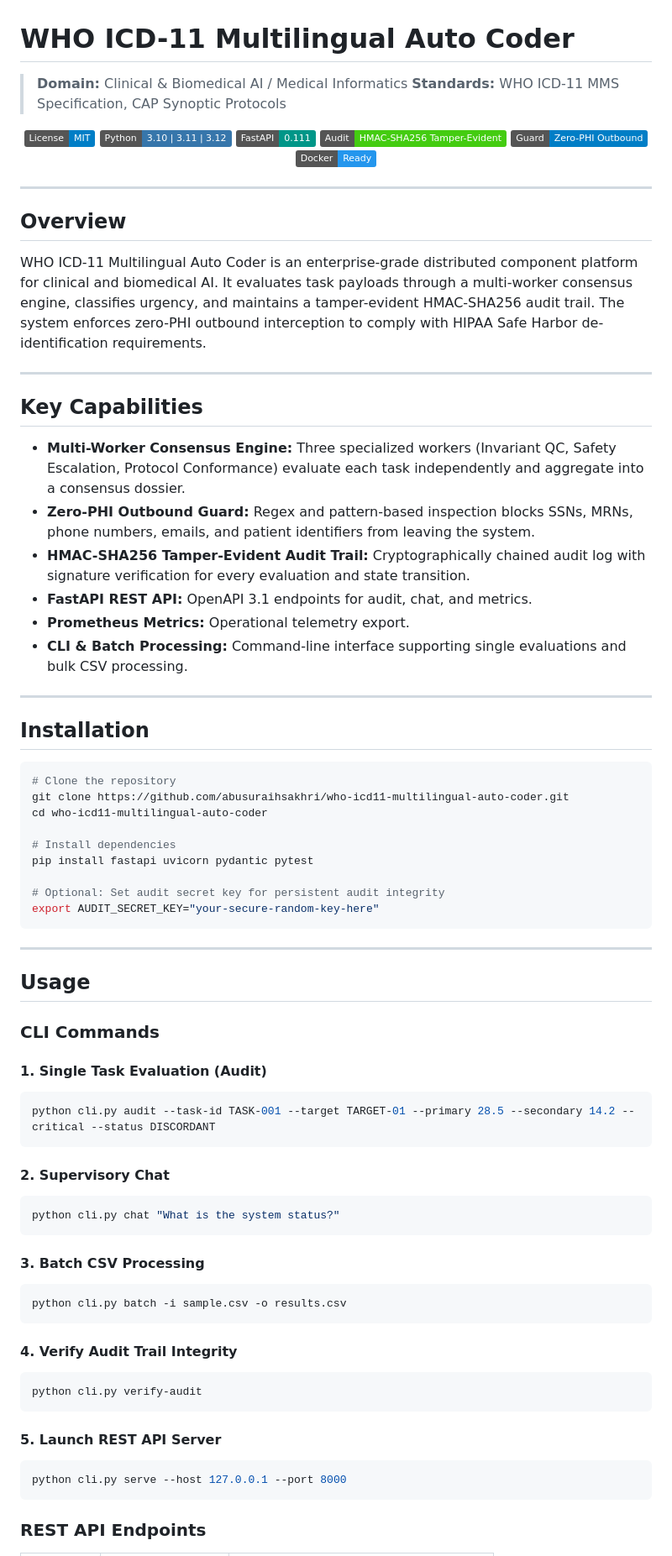
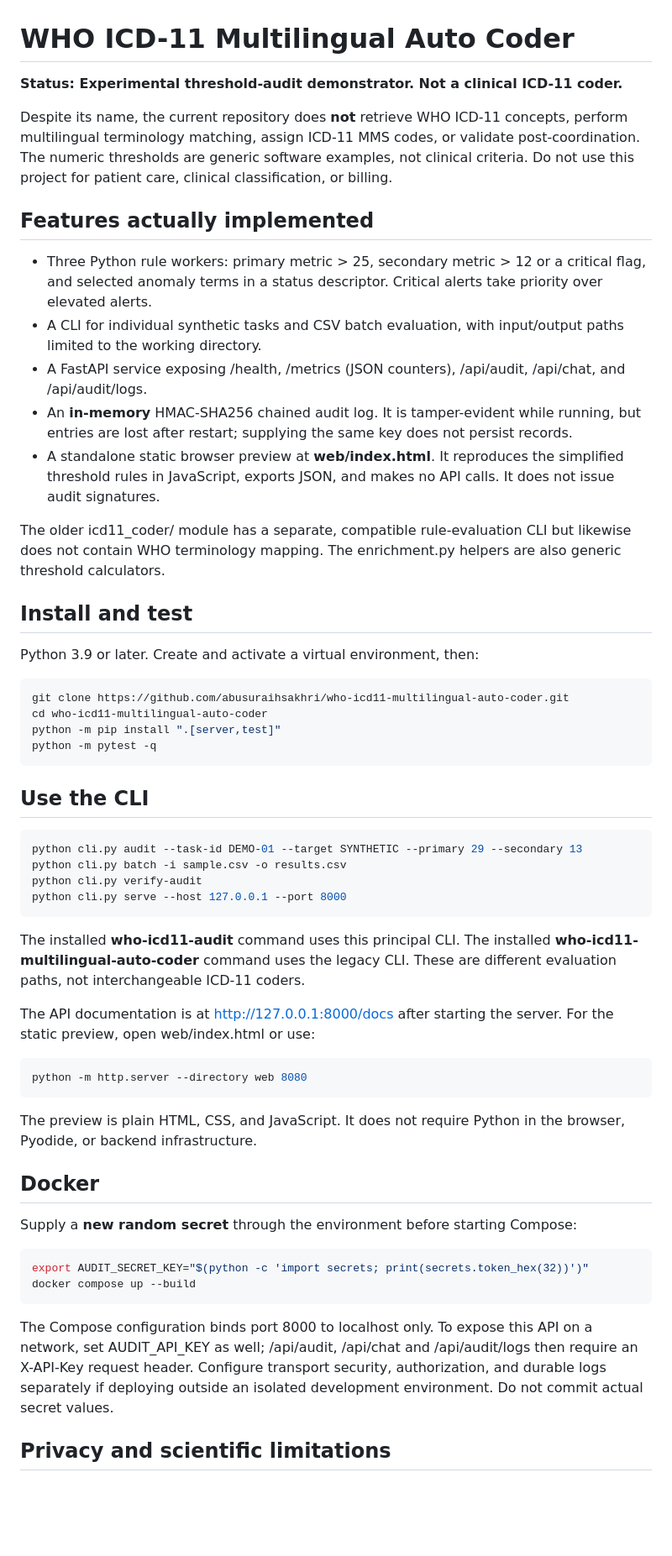
Before and after one commit to abusuraihsakhri/who-icd11-multilingual-auto-coder, a Markdown page: README.md, the part around one of its changes. Shown at 84% size. Drawn GitHub-style; badges without logos; blank space fills up the shorter version.

Commit message:
Replace unsupported ICD-11 and privacy claims with verified capabilities

````diff
--- a/README.md
+++ b/README.md
@@ -1,82 +1,59 @@
 # WHO ICD-11 Multilingual Auto Coder
 
-> **Domain:** Clinical & Biomedical AI / Medical Informatics
-> **Standards:** WHO ICD-11 MMS Specification, CAP Synoptic Protocols
+**Status: Experimental threshold-audit demonstrator. Not a clinical ICD-11 coder.**
 
-<div align="center">
+Despite its name, the current repository does **not** retrieve WHO ICD-11 concepts, perform multilingual terminology matching, assign ICD-11 MMS codes, or validate post-coordination. The numeric thresholds are generic software examples, not clinical criteria. Do not use this project for patient care, clinical classification, or billing.
 
-[![License: MIT](https://img.shields.io/badge/License-MIT-blue.svg)](LICENSE)
-![Python](https://img.shields.io/badge/Python-3.10%20%7C%203.11%20%7C%203.12-3776AB.svg?logo=python&logoColor=white)
-![FastAPI](https://img.shields.io/badge/FastAPI-0.111-009688.svg?logo=fastapi&logoColor=white)
-![Audit Trail](https://img.shields.io/badge/Audit-HMAC--SHA256_Tamper--Evident-brightgreen.svg)
-![Zero-PHI Guard](https://img.shields.io/badge/Guard-Zero--PHI_Outbound-blue.svg)
-![Docker](https://img.shields.io/badge/Docker-Ready-2496ED.svg?logo=docker&logoColor=white)
+## Features actually implemented
 
-</div>
+- Three Python rule workers: primary metric > 25, secondary metric > 12 or a critical flag, and selected anomaly terms in a status descriptor. Critical alerts take priority over elevated alerts.
+- A CLI for individual synthetic tasks and CSV batch evaluation, with input/output paths limited to the working directory.
+- A FastAPI service exposing /health, /metrics (JSON counters), /api/audit, /api/chat, and /api/audit/logs.
+- An **in-memory** HMAC-SHA256 chained audit log. It is tamper-evident while running, but entries are lost after restart; supplying the same key does not persist records.
+- A standalone static browser preview at **web/index.html**. It reproduces the simplified threshold rules in JavaScript, exports JSON, and makes no API calls. It does not issue audit signatures.
 
----
+The older icd11_coder/ module has a separate, compatible rule-evaluation CLI but likewise does not contain WHO terminology mapping. The enrichment.py helpers are also generic threshold calculators.
 
-## Overview
+## Install and test
 
-WHO ICD-11 Multilingual Auto Coder is an enterprise-grade distributed component platform for clinical and biomedical AI. It evaluates task payloads through a multi-worker consensus engine, classifies urgency, and maintains a tamper-evident HMAC-SHA256 audit trail. The system enforces zero-PHI outbound interception to comply with HIPAA Safe Harbor de-identification requirements.
+Python 3.9 or later. Create and activate a virtual environment, then:
 
----
-
-## Key Capabilities
-
-- **Multi-Worker Consensus Engine:** Three specialized workers (Invariant QC, Safety Escalation, Protocol Conformance) evaluate each task independently and aggregate into a consensus dossier.
-- **Zero-PHI Outbound Guard:** Regex and pattern-based inspection blocks SSNs, MRNs, phone numbers, emails, and patient identifiers from leaving the system.
-- **HMAC-SHA256 Tamper-Evident Audit Trail:** Cryptographically chained audit log with signature verification for every evaluation and state transition.
-- **FastAPI REST API:** OpenAPI 3.1 endpoints for audit, chat, and metrics.
-- **Prometheus Metrics:** Operational telemetry export.
-- **CLI & Batch Processing:** Command-line interface supporting single evaluations and bulk CSV processing.
-
----
-
-## Installation
-
-```bash
-# Clone the repository
+~~~bash
 git clone https://github.com/abusuraihsakhri/who-icd11-multilingual-auto-coder.git
 cd who-icd11-multilingual-auto-coder
+python -m pip install ".[server,test]"
+python -m pytest -q
+~~~
 
-# Install dependencies
-pip install fastapi uvicorn pydantic pytest
+## Use the CLI
 
-# Optional: Set audit secret key for persistent audit integrity
-export AUDIT_SECRET_KEY="your-secure-random-key-here"
-```
+~~~bash
+python cli.py audit --task-id DEMO-01 --target SYNTHETIC --primary 29 --secondary 13
+python cli.py batch -i sample.csv -o results.csv
+python cli.py verify-audit
+python cli.py serve --host 127.0.0.1 --port 8000
+~~~
 
----
+The installed **who-icd11-audit** command uses this principal CLI. The installed **who-icd11-multilingual-auto-coder** command uses the legacy CLI. These are different evaluation paths, not interchangeable ICD-11 coders.
 
-## Usage
+The API documentation is at http://127.0.0.1:8000/docs after starting the server. For the static preview, open web/index.html or use:
 
-### CLI Commands
+~~~bash
+python -m http.server --directory web 8080
+~~~
 
-#### 1. Single Task Evaluation (Audit)
-```bash
-python cli.py audit --task-id TASK-001 --target TARGET-01 --primary 28.5 --secondary 14.2 --critical --status DISCORDANT
-```
+The preview is plain HTML, CSS, and JavaScript. It does not require Python in the browser, Pyodide, or backend infrastructure.
 
-#### 2. Supervisory Chat
-```bash
-python cli.py chat "What is the system status?"
-```
+## Docker
 
-#### 3. Batch CSV Processing
-```bash
-python cli.py batch -i sample.csv -o results.csv
-```
+Supply a **new random secret** through the environment before starting Compose:
 
-#### 4. Verify Audit Trail Integrity
-```bash
-python cli.py verify-audit
-```
+~~~bash
+export AUDIT_SECRET_KEY="$(python -c 'import secrets; print(secrets.token_hex(32))')"
+docker compose up --build
+~~~
 
-#### 5. Launch REST API Server
-```bash
-python cli.py serve --host 127.0.0.1 --port 8000
-```
+The Compose configuration binds port 8000 to localhost only. To expose this API on a network, set AUDIT_API_KEY as well; /api/audit, /api/chat and /api/audit/logs then require an X-API-Key request header. Configure transport security, authorization, and durable logs separately if deploying outside an isolated development environment. Do not commit actual secret values.
 
-### REST API Endpoints
+## Privacy and scientific limitations
 
````
Also changed, not shown: other parts of README.md (+6 -95 lines).
